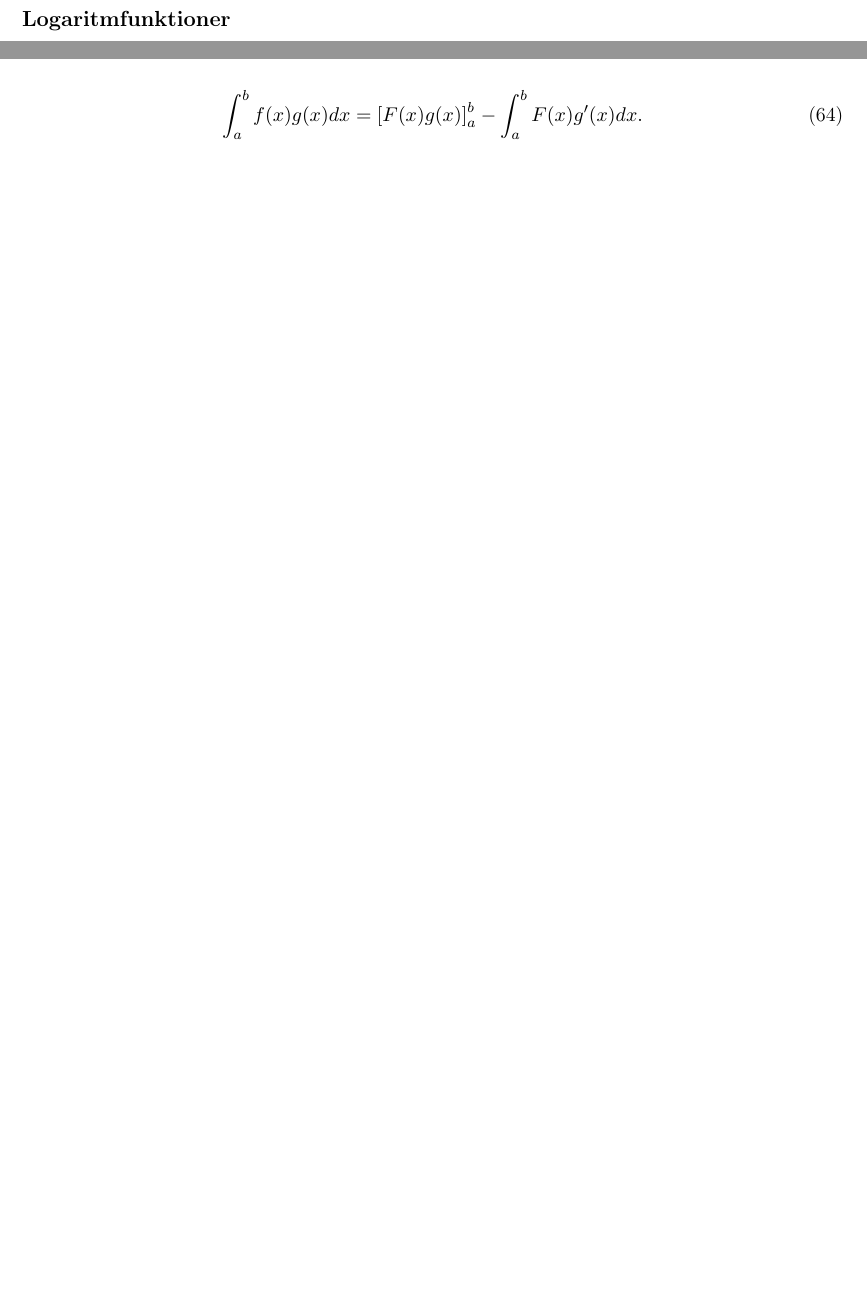
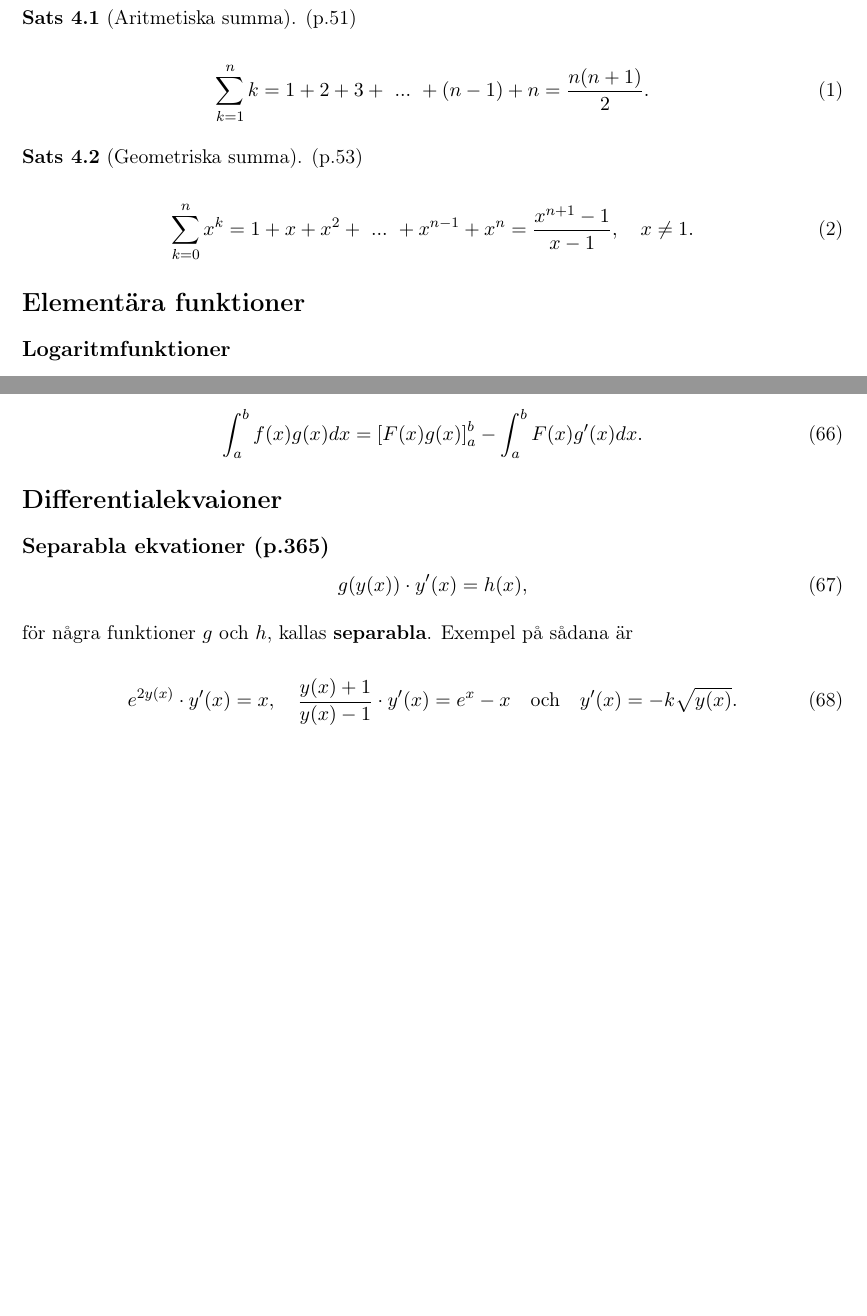
Before and after one commit to mnerv/maths, a LaTeX document (calcmem.tex): two parts of pages 1 and 5 of 5 before the commit and two parts of pages 1 and 6 of 6 after it, joined at a grey line, cut at the place of the change, the shorter picture padded with empty space. Compiled offline with pdfLaTeX.

Commit message:
Aritmetisk och Geometriska summa

```diff
--- a/calcmem.tex
+++ b/calcmem.tex
@@ -20,6 +20,20 @@
 \setcounter{secnumdepth}{0}  % Disable section numbering
 
 \begin{document}
+
+\section{Summor och talföljder}
+
+\textbf{Sats 4.1} (Aritmetiska summa). (p.51)
+
+\begin{equation}
+    \sum_{k = 1}^n k = 1 + 2 + 3 +\ ...\ + (n - 1) + n = \frac{n(n + 1)}{2}.
+\end{equation}
+
+\textbf{Sats 4.2} (Geometriska summa). (p.53)
+
+\begin{equation}
+    \sum_{k = 0}^n x^k = 1 + x + x^2 +\ ...\ + x^{n - 1} + x^n = \frac{x^{n + 1} - 1}{x - 1}, \quad x \neq 1.
+\end{equation}
 
 \section{Elementära funktioner}
 
@@ -209,4 +223,18 @@ Motsvarande \textit{subtraktionsformler}. (p.149)
     \int_a^b{f(x)g(x)}dx = \left [F(x)g(x)\right ]_a^b - \int_a^b{F(x)g'(x)}dx.
 \end{equation}
 
+\section{Differentialekvaioner}
+
+\subsection{Separabla ekvationer (p.365)}
+
+\begin{equation}
+    g(y(x)) \cdot y'(x) = h(x),
+\end{equation}
+
+för några funktioner $g$ och $h$, kallas \textbf{separabla}. Exempel på sådana är
+
+\begin{equation}
+    e^{2y(x)} \cdot y'(x) = x, \quad \frac{y(x) + 1}{y(x) - 1} \cdot y'(x) = e^x - x \quad \text{och} \quad y'(x) = -k\sqrt{y(x)}.
+\end{equation}
+
 \end{document}
```
